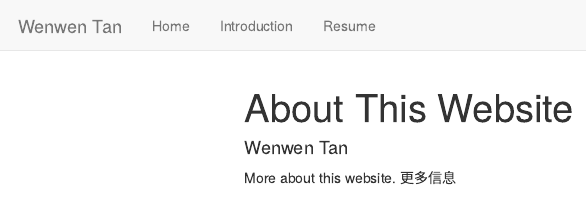
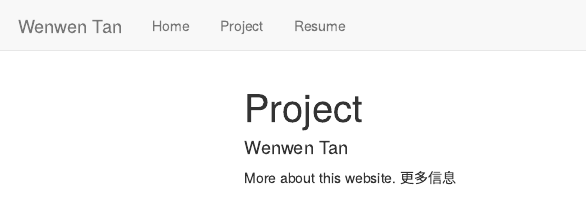
Before and after one commit to evatan123/personal_site, an R Markdown document (about.Rmd): the page in a window 1100 px wide, from its top. Rendered offline with R 4.5, knitr and Pandoc, with nearby package versions; menus at the side of the page are left out.

Commit message:
change_19

```diff
--- a/_site.yml
+++ b/_site.yml
@@ -5,7 +5,7 @@ navbar:
   left:
   - text: Home
     href: index.html
-  - text: Introduction
+  - text: Project
     href: about.html
   - text: Resume
     href: Resume.html
--- a/about.Rmd
+++ b/about.Rmd
@@ -1,5 +1,5 @@
 ---
-title: "About This Website"
+title: "Project"
 author: "Wenwen Tan"
 output:
   html_document:
```
Also changed, not shown: about.html, about.Rmd (2 more changed lines).
